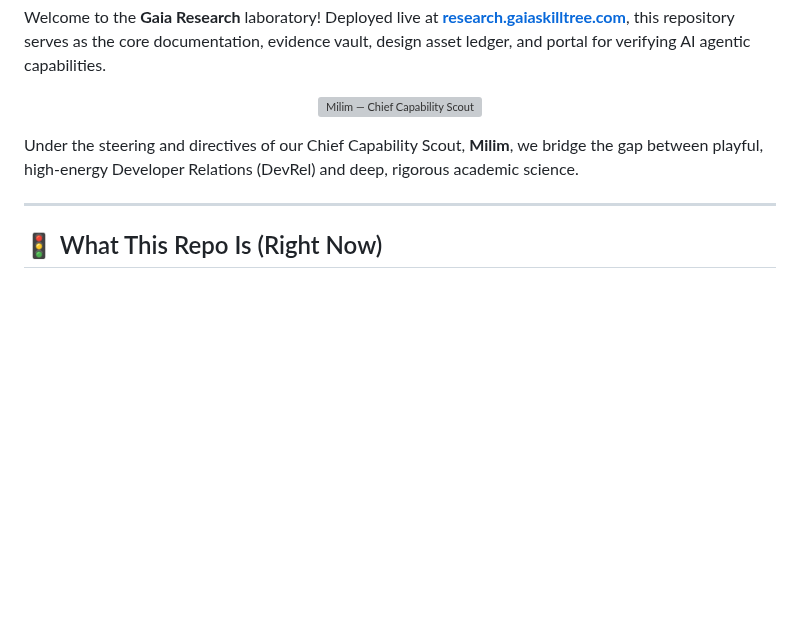
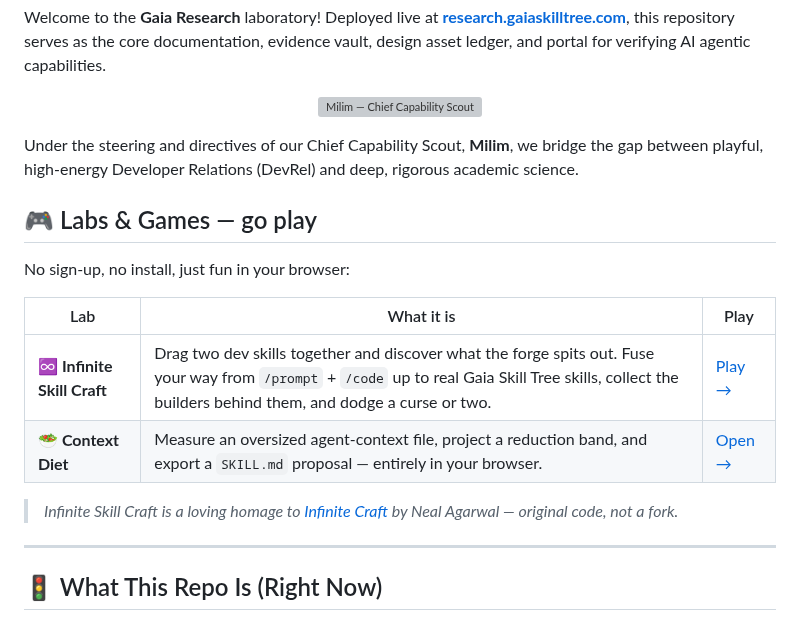
Before and after one commit to gaia-research/gaia-research, a Markdown page: README.md, the part around the change. GitHub-like rendering; blank space fills up the shorter version; grey boxes are pictures that could not be loaded.

Commit message:
docs(readme): add Labs & Games quick links (Infinite Skill Craft + Context Diet)

```diff
--- a/README.md
+++ b/README.md
@@ -11,6 +11,17 @@ Welcome to the **Gaia Research** laboratory! Deployed live at **[research.gaiask
 </p>
 
 Under the steering and directives of our Chief Capability Scout, **Milim**, we bridge the gap between playful, high-energy Developer Relations (DevRel) and deep, rigorous academic science.
+
+## 🎮 Labs & Games — go play
+
+No sign-up, no install, just fun in your browser:
+
+| Lab | What it is | Play |
+|---|---|---|
+| **♾️ Infinite Skill Craft** | Drag two dev skills together and discover what the forge spits out. Fuse your way from `/prompt` + `/code` up to real Gaia Skill Tree skills, collect the builders behind them, and dodge a curse or two. | [Play →](https://research.gaiaskilltree.com/labs/infinite-skill-craft) |
+| **🥗 Context Diet** | Measure an oversized agent-context file, project a reduction band, and export a `SKILL.md` proposal — entirely in your browser. | [Open →](https://research.gaiaskilltree.com/labs/context-diet) |
+
+> _Infinite Skill Craft is a loving homage to [Infinite Craft](https://neal.fun/infinite-craft/) by Neal Agarwal — original code, not a fork._
 
 ---
 
```
